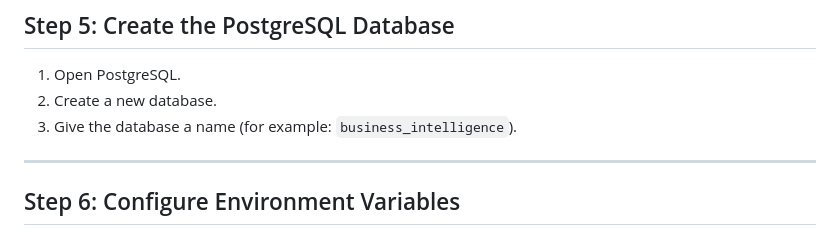
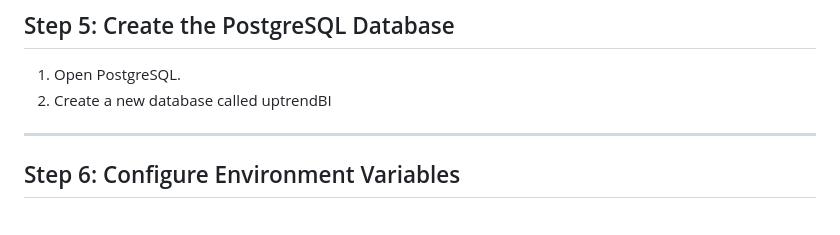
Before and after one commit to otimongjonathan/UptrendBI, a Markdown page: README.md, the part around one of its changes. Drawn GitHub-style.

```diff
--- a/README.md
+++ b/README.md
@@ -105,8 +103,7 @@ pip install -r requirements.txt
 ## Step 5: Create the PostgreSQL Database
 
 1. Open PostgreSQL.
-2. Create a new database.
-3. Give the database a name (for example: `business_intelligence`).
+2. Create a new database called uptrendBI
 
 ---
 
```
Also changed, not shown: other parts of README.md (+5 -14 lines).
